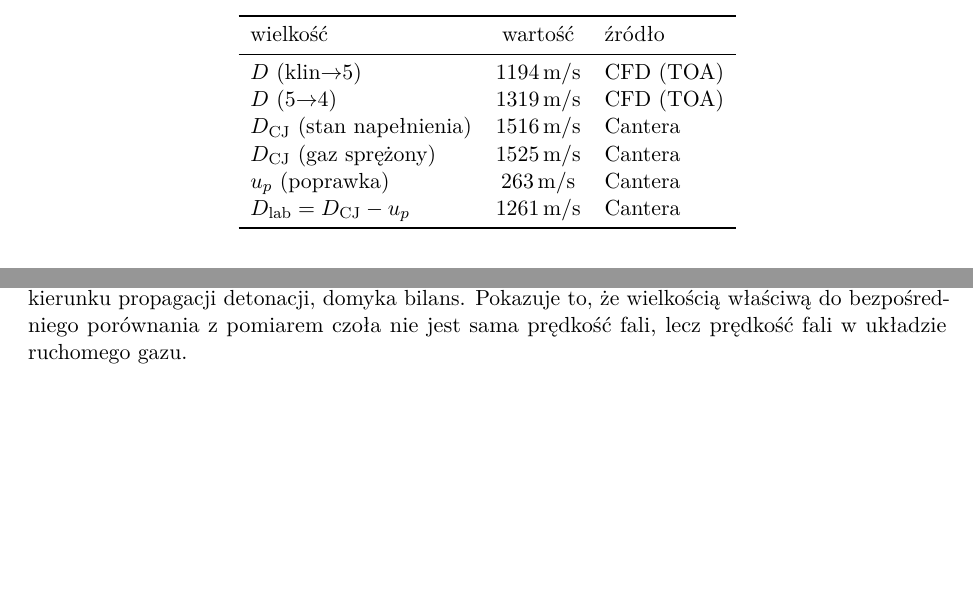
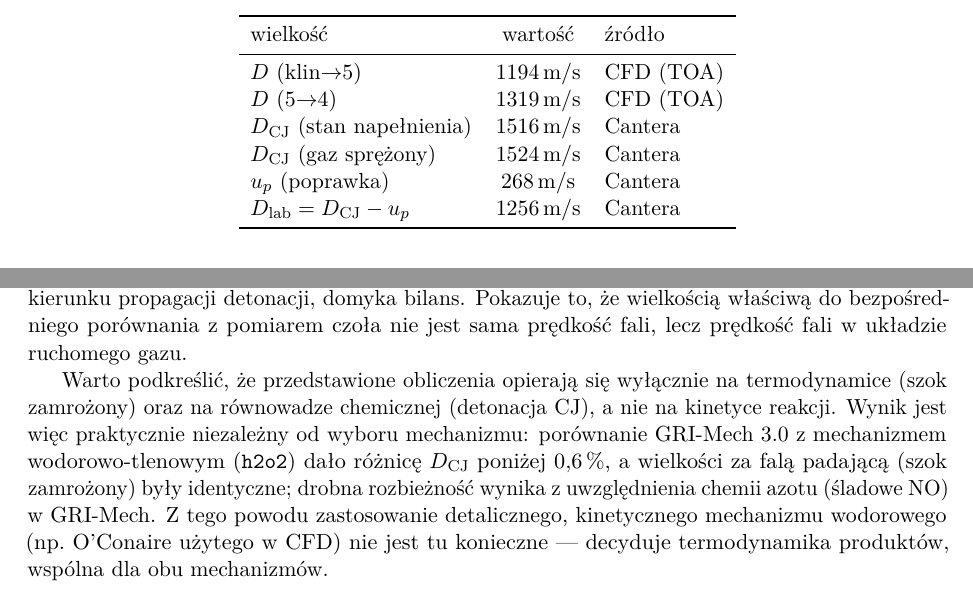
Before and after one commit to antoniw111/MKWS, a LaTeX document (raport_detonacja.tex): two parts of page 5 of 6, joined at a grey line, cut so that both start at the same text, the shorter picture padded with empty space. Compiled offline with pdfLaTeX.

Commit message:
T0=293 K; aktualizacja wynikow; notka o niezaleznosci CJ od mechanizmu
Zmiana temperatury napelnienia 300->293 K. Zaktualizowano wielkosci
pochodne (P2=2,60 bar, T2=391 K, u_p=268, M=1,52, a1=371, D_lab=1256).
Dodano akapit: wynik CJ niezalezny od mechanizmu (gri30 vs h2o2 <0,6%),
bo opiera sie na rownowadze, nie na kinetyce.

Co-Authored-By: Claude Opus 4.8 <noreply@anthropic.com>

```diff
--- a/raport_detonacja.tex
+++ b/raport_detonacja.tex
@@ -236,9 +236,9 @@ wielkość & wartość & źródło \\
 $D$ (klin$\to$5) & \SI{1194}{\meter\per\second} & CFD (TOA) \\
 $D$ (5$\to$4) & \SI{1319}{\meter\per\second} & CFD (TOA) \\
 $D_{\mathrm{CJ}}$ (stan napełnienia) & \SI{1516}{\meter\per\second} & Cantera \\
-$D_{\mathrm{CJ}}$ (gaz sprężony) & \SI{1525}{\meter\per\second} & Cantera \\
-$u_p$ (poprawka) & \SI{263}{\meter\per\second} & Cantera \\
-$D_{\mathrm{lab}}=D_{\mathrm{CJ}}-u_p$ & \SI{1261}{\meter\per\second} & Cantera \\
+$D_{\mathrm{CJ}}$ (gaz sprężony) & \SI{1524}{\meter\per\second} & Cantera \\
+$u_p$ (poprawka) & \SI{268}{\meter\per\second} & Cantera \\
+$D_{\mathrm{lab}}=D_{\mathrm{CJ}}-u_p$ & \SI{1256}{\meter\per\second} & Cantera \\
 \bottomrule
 \end{tabular}
 \end{table}
@@ -268,3 +268,13 @@ propagacji detonacji, domyka bilans. Pokazuje to, że~wielkością właściwą
 do~bezpośredniego porównania z~pomiarem czoła nie jest sama prędkość fali,
 lecz prędkość fali w~układzie ruchomego gazu.
 
+Warto podkreślić, że~przedstawione obliczenia opierają się wyłącznie
+na~termodynamice (szok zamrożony) oraz na~równowadze chemicznej (detonacja
+CJ), a~nie na~kinetyce reakcji. Wynik jest więc praktycznie niezależny
+od~wyboru mechanizmu: porównanie GRI-Mech~3.0 z~mechanizmem wodorowo-tlenowym
+(\texttt{h2o2}) dało różnicę $D_{\mathrm{CJ}}$ poniżej~$\SI{0,6}{\percent}$,
+a~wielkości za~falą padającą (szok zamrożony) były identyczne; drobna
+rozbieżność wynika z~uwzględnienia chemii azotu (śladowe NO) w~GRI-Mech.
+Z~tego powodu zastosowanie detalicznego, kinetycznego mechanizmu wodorowego
+(np.~O'Conaire użytego w~CFD) nie jest tu konieczne --- decyduje termodynamika
+produktów, wspólna dla~obu mechanizmów.
```
Also changed, not shown: raport_detonacja.tex (25 more changed lines), 1 other file.
